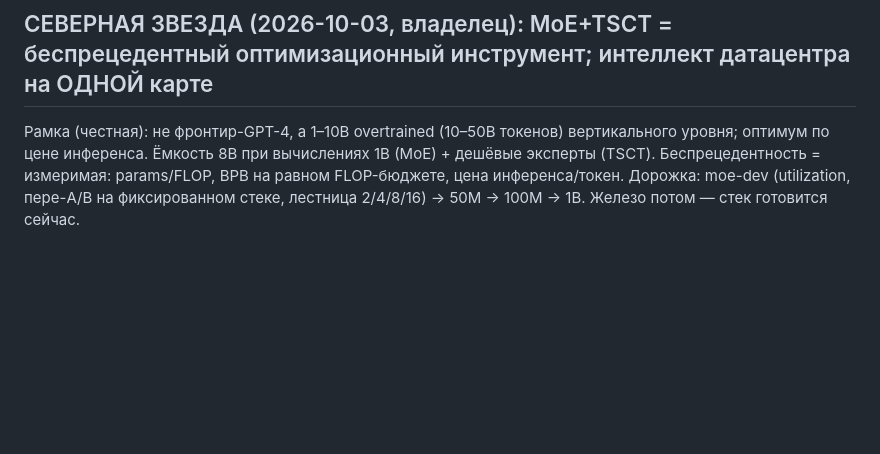
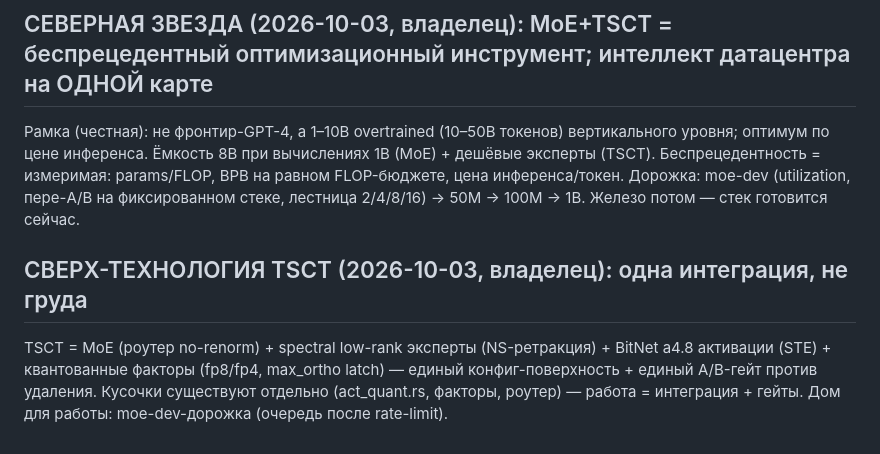
Before and after one commit to sehaxe/dormouse, a Markdown page: .bulba/goal.md, the part around the change. Drawn GitHub-style; blank space fills up the shorter version.

Commit message:
chore(bulba): TSCT super-technology registered - MoE+spectral+BitNet+quant as one integrated path

```diff
--- a/.bulba/goal.md
+++ b/.bulba/goal.md
@@ -476,3 +476,6 @@ night2c: b16 s512 Fp16 aux-off no-engram no-stage — умер на шаге 100
 
 ## СЕВЕРНАЯ ЗВЕЗДА (2026-10-03, владелец): MoE+TSCT = беспрецедентный оптимизационный инструмент; интеллект датацентра на ОДНОЙ карте
 Рамка (честная): не фронтир-GPT-4, а 1–10B overtrained (10–50B токенов) вертикального уровня; оптимум по цене инференса. Ёмкость 8B при вычислениях 1B (MoE) + дешёвые эксперты (TSCT). Беспрецедентность = измеримая: params/FLOP, BPB на равном FLOP-бюджете, цена инференса/токен. Дорожка: moe-dev (utilization, пере-A/B на фиксированном стеке, лестница 2/4/8/16) → 50M → 100M → 1B. Железо потом — стек готовится сейчас.
+
+## СВЕРХ-ТЕХНОЛОГИЯ TSCT (2026-10-03, владелец): одна интеграция, не груда
+TSCT = MoE (роутер no-renorm) + spectral low-rank эксперты (NS-ретракция) + BitNet a4.8 активации (STE) + квантованные факторы (fp8/fp4, max_ortho latch) — единый конфиг-поверхность + единый A/B-гейт против удаления. Кусочки существуют отдельно (act_quant.rs, факторы, роутер) — работа = интеграция + гейты. Дом для работы: moe-dev-дорожка (очередь после rate-limit).
```
